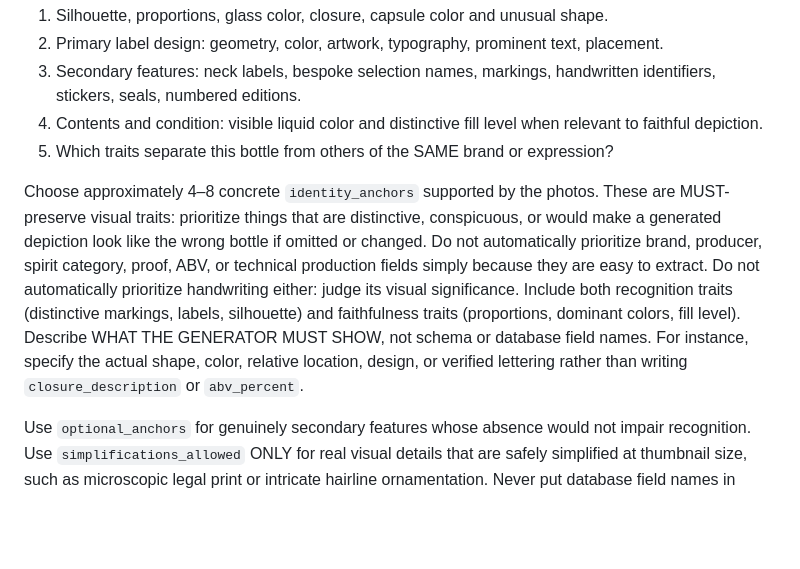
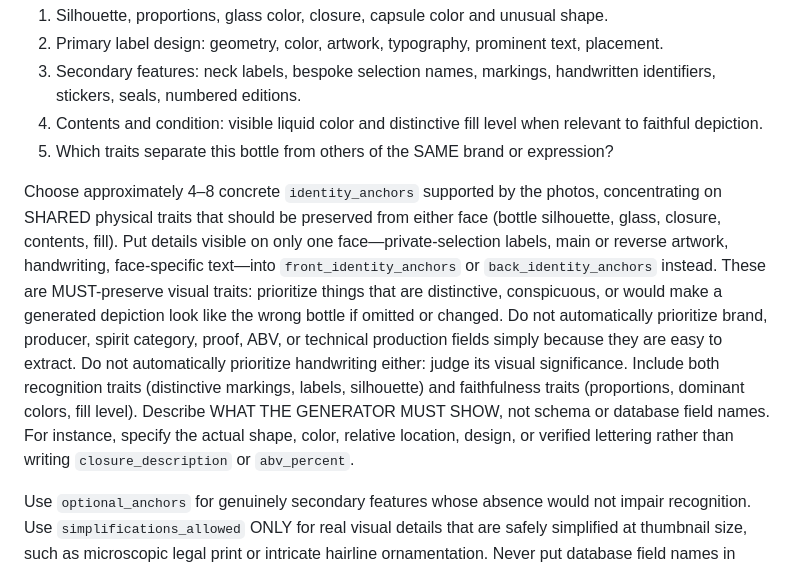
Before and after one commit to WaldenL/warehouse-george-app, a Markdown page: lambda/prompts/warehouse_visual_extraction.md, the part around the change. Drawn GitHub-style; blank space fills up the shorter version.

Commit message:
Separate common bottle traits from face-specific label anchors to prevent image blending

```diff
--- a/lambda/prompts/warehouse_visual_extraction.md
+++ b/lambda/prompts/warehouse_visual_extraction.md
@@ -32,7 +32,7 @@ Before choosing anchors, assess ALL supplied photographs together for visual dis
 4. Contents and condition: visible liquid color and distinctive fill level when relevant to faithful depiction.
 5. Which traits separate this bottle from others of the SAME brand or expression?
 
-Choose approximately 4–8 concrete `identity_anchors` supported by the photos. These are MUST-preserve visual traits: prioritize things that are distinctive, conspicuous, or would make a generated depiction look like the wrong bottle if omitted or changed. Do not automatically prioritize brand, producer, spirit category, proof, ABV, or technical production fields simply because they are easy to extract. Do not automatically prioritize handwriting either: judge its visual significance. Include both recognition traits (distinctive markings, labels, silhouette) and faithfulness traits (proportions, dominant colors, fill level). Describe WHAT THE GENERATOR MUST SHOW, not schema or database field names. For instance, specify the actual shape, color, relative location, design, or verified lettering rather than writing `closure_description` or `abv_percent`.
+Choose approximately 4–8 concrete `identity_anchors` supported by the photos, concentrating on SHARED physical traits that should be preserved from either face (bottle silhouette, glass, closure, contents, fill). Put details visible on only one face—private-selection labels, main or reverse artwork, handwriting, face-specific text—into `front_identity_anchors` or `back_identity_anchors` instead. These are MUST-preserve visual traits: prioritize things that are distinctive, conspicuous, or would make a generated depiction look like the wrong bottle if omitted or changed. Do not automatically prioritize brand, producer, spirit category, proof, ABV, or technical production fields simply because they are easy to extract. Do not automatically prioritize handwriting either: judge its visual significance. Include both recognition traits (distinctive markings, labels, silhouette) and faithfulness traits (proportions, dominant colors, fill level). Describe WHAT THE GENERATOR MUST SHOW, not schema or database field names. For instance, specify the actual shape, color, relative location, design, or verified lettering rather than writing `closure_description` or `abv_percent`.
 
 Use `optional_anchors` for genuinely secondary features whose absence would not impair recognition. Use `simplifications_allowed` ONLY for real visual details that are safely simplified at thumbnail size, such as microscopic legal print or intricate hairline ornamentation. Never put database field names in `simplifications_allowed`.
 
```
